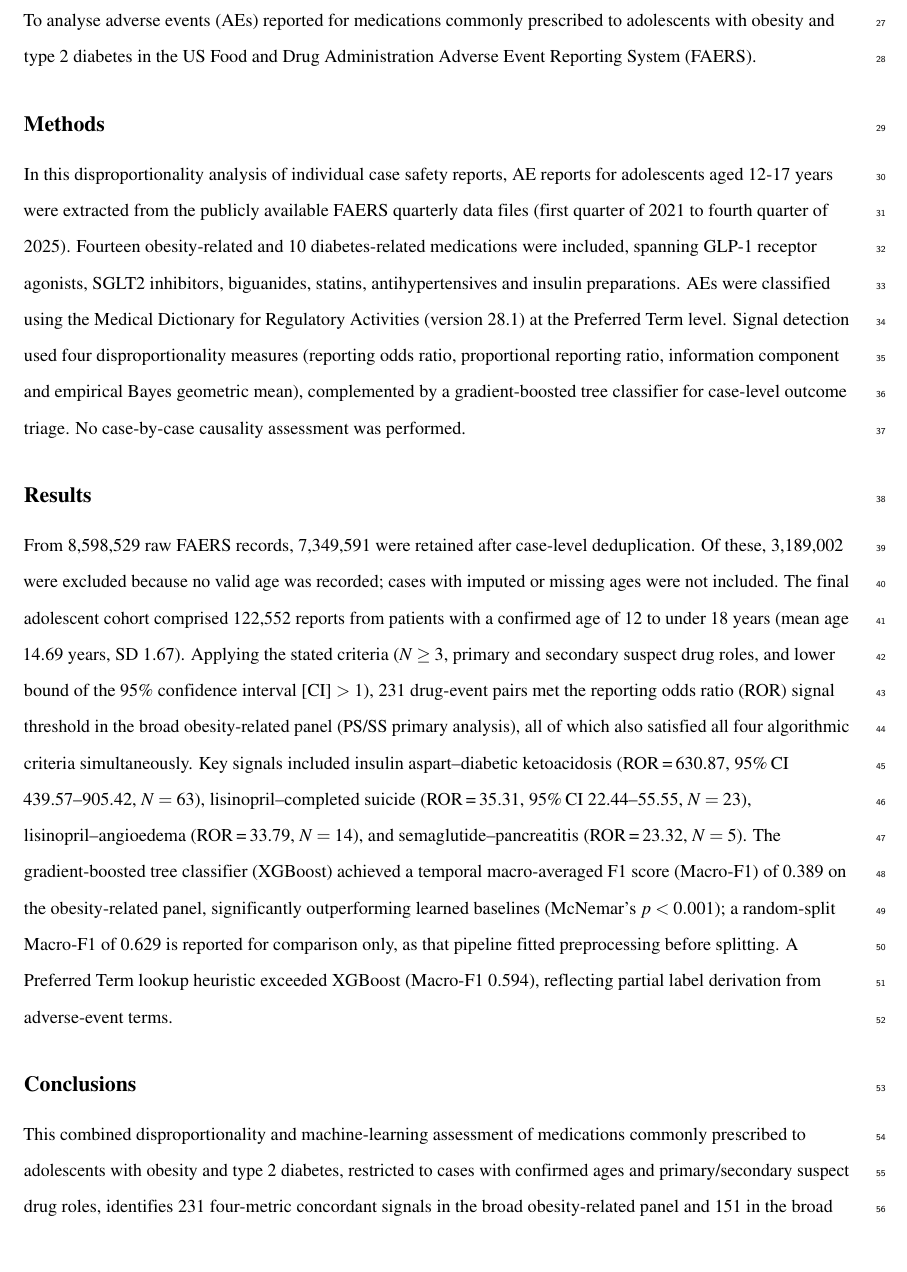
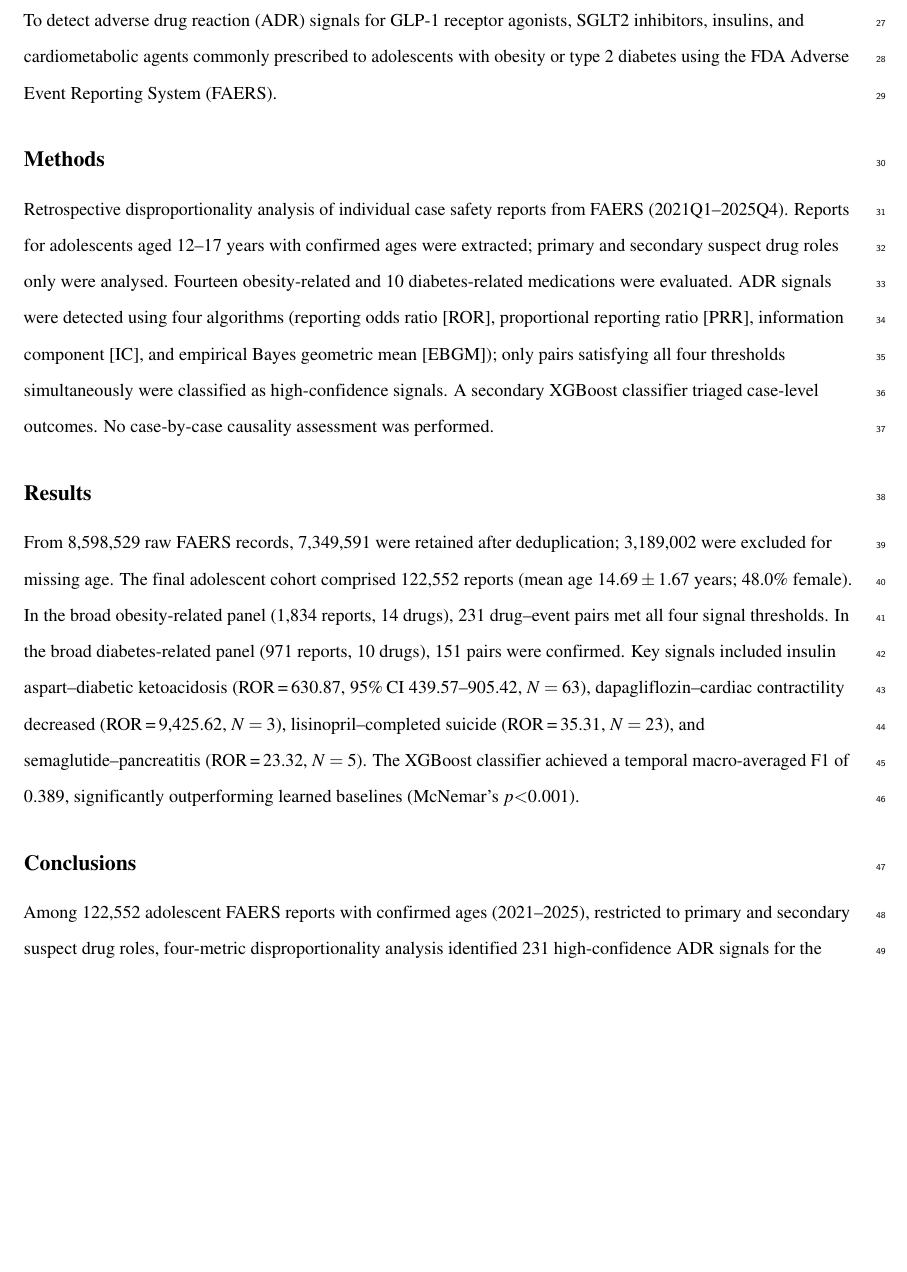
Before and after one commit to AthervTelkar2498/adolescent-faers-adr-glp1-sglt2-insulin-disproportionality, a LaTeX document (code/Drug_Safety_Manuscript_V19.tex): part of page 2 of 24, cut at the place of the change, the shorter picture padded with empty space. Compiled offline with pdfLaTeX.

Commit message:
Trim abstract to 432 words (Drug Safety guideline: <=450 words)
- Introduction: tightened, now leads with drug classes
- Objective: now explicitly states ADR signals for GLP-1/SGLT2/insulins
- Methods: condensed, same content
- Results: removed verbose ML detail, added dapagliflozin signal,
  kept all key numbers (122,552 cohort, 231/151 signals, top RORs)
- Conclusions: streamlined to 54 words
- GitHub URL fixed: old repo name replaced with new repo name
- PDF recompiled: 24 pages clean

```diff
--- a/code/Drug_Safety_Manuscript_V19.tex
+++ b/code/Drug_Safety_Manuscript_V19.tex
@@ -119,15 +119,15 @@ Adolescent obesity and type~2 diabetes have risen sharply, driving increased pre
 
 \subsection*{Objective}
-To analyse adverse events (AEs) reported for medications commonly prescribed to adolescents with obesity and type~2 diabetes in the US Food and Drug Administration Adverse Event Reporting System (FAERS).
+To detect adverse drug reaction (ADR) signals for GLP-1 receptor agonists, SGLT2 inhibitors, insulins, and cardiometabolic agents commonly prescribed to adolescents with obesity or type~2 diabetes using the FDA Adverse Event Reporting System (FAERS).
 
 \subsection*{Methods}
-In this disproportionality analysis of individual case safety reports, AE reports for adolescents aged 12-17 years were extracted from the publicly available FAERS quarterly data files (first quarter of 2021 to fourth quarter of 2025). Fourteen obesity-related and 10 diabetes-related medications were included, spanning GLP-1 receptor agonists, SGLT2 inhibitors, biguanides, statins, antihypertensives and insulin preparations. AEs were classified using the Medical Dictionary for Regulatory Activities (version~28.1) at the Preferred Term level. Signal detection used four disproportionality measures (reporting odds ratio, proportional reporting ratio, information component and empirical Bayes geometric mean), complemented by a gradient-boosted tree classifier for case-level outcome triage. No case-by-case causality assessment was performed.
+Retrospective disproportionality analysis of individual case safety reports from FAERS (2021Q1--2025Q4). Reports for adolescents aged 12--17 years with confirmed ages were extracted; primary and secondary suspect drug roles only were analysed. Fourteen obesity-related and 10 diabetes-related medications were evaluated. ADR signals were detected using four algorithms (reporting odds ratio [ROR], proportional reporting ratio [PRR], information component [IC], and empirical Bayes geometric mean [EBGM]); only pairs satisfying all four thresholds simultaneously were classified as high-confidence signals. A secondary XGBoost classifier triaged case-level outcomes. No case-by-case causality assessment was performed.
 
 \subsection*{Results}
-From 8,598,529 raw FAERS records, 7,349,591 were retained after case-level deduplication. Of these, 3,189,002 were excluded because no valid age was recorded; cases with imputed or missing ages were not included. The final adolescent cohort comprised 122,552 reports from patients with a confirmed age of 12 to under 18 years (mean age 14.69 years, SD 1.67). Applying the stated criteria ($N \geq 3$, primary and secondary suspect drug roles, and lower bound of the 95\% confidence interval [CI] $>1$), 231 drug-event pairs met the reporting odds ratio (ROR) signal threshold in the broad obesity-related panel (PS/SS primary analysis), all of which also satisfied all four algorithmic criteria simultaneously. Key signals included insulin aspart--diabetic ketoacidosis (ROR\,=\,630.87, 95\%\,CI 439.57--905.42, $N=63$), lisinopril--completed suicide (ROR\,=\,35.31, 95\%\,CI 22.44--55.55, $N=23$), lisinopril--angioedema (ROR\,=\,33.79, $N=14$), and semaglutide--pancreatitis (ROR\,=\,23.32, $N=5$). The gradient-boosted tree classifier (XGBoost) achieved a temporal macro-averaged F1 score (Macro-F1) of 0.389 on the obesity-related panel, significantly outperforming learned baselines (McNemar's $p<0.001$); a random-split Macro-F1 of 0.629 is reported for comparison only, as that pipeline fitted preprocessing before splitting. A Preferred Term lookup heuristic exceeded XGBoost (Macro-F1 0.594), reflecting partial label derivation from adverse-event terms.
+From 8,598,529 raw FAERS records, 7,349,591 were retained after deduplication; 3,189,002 were excluded for missing age. The final adolescent cohort comprised 122,552 reports (mean age 14.69\,$\pm$\,1.67 years; 48.0\% female). In the broad obesity-related panel (1,834 reports, 14 drugs), 231 drug--event pairs met all four signal thresholds. In the broad diabetes-related panel (971 reports, 10 drugs), 151 pairs were confirmed. Key signals included insulin aspart--diabetic ketoacidosis (ROR\,=\,630.87, 95\%\,CI 439.57--905.42, $N=63$), dapagliflozin--cardiac contractility decreased (ROR\,=\,9{,}425.62, $N=3$), lisinopril--completed suicide (ROR\,=\,35.31, $N=23$), and semaglutide--pancreatitis (ROR\,=\,23.32, $N=5$). The XGBoost classifier achieved a temporal macro-averaged F1 of 0.389, significantly outperforming learned baselines (McNemar's $p{<}0.001$).
 
 \subsection*{Conclusions}
-This combined disproportionality and machine-learning assessment of medications commonly prescribed to adolescents with obesity and type~2 diabetes, restricted to cases with confirmed ages and primary/secondary suspect drug roles, identifies 231 four-metric concordant signals in the broad obesity-related panel and 151 in the broad diabetes-related panel. The findings may inform clinical practice and regulatory monitoring for this vulnerable population. Disproportionality analysis is hypothesis-generating: these findings do not establish causality or incidence and require confirmation.
+Among 122,552 adolescent FAERS reports with confirmed ages (2021--2025), restricted to primary and secondary suspect drug roles, four-metric disproportionality analysis identified 231 high-confidence ADR signals for the obesity-related panel and 151 for the diabetes-related panel. These hypothesis-generating findings do not establish causality and require prospective confirmation, but support continued pharmacovigilance for this vulnerable population.
 
 \vspace{8pt}
 \noindent\textbf{Keywords:} Pharmacovigilance; Adolescents; FAERS; Disproportionality analysis; Adverse drug reactions; Cardiometabolic medications; GLP-1 receptor agonists; SGLT2 inhibitors; Machine learning; Signal detection.
```
Also changed, not shown: code/Drug_Safety_Manuscript_V19.tex (2 more changed lines).
